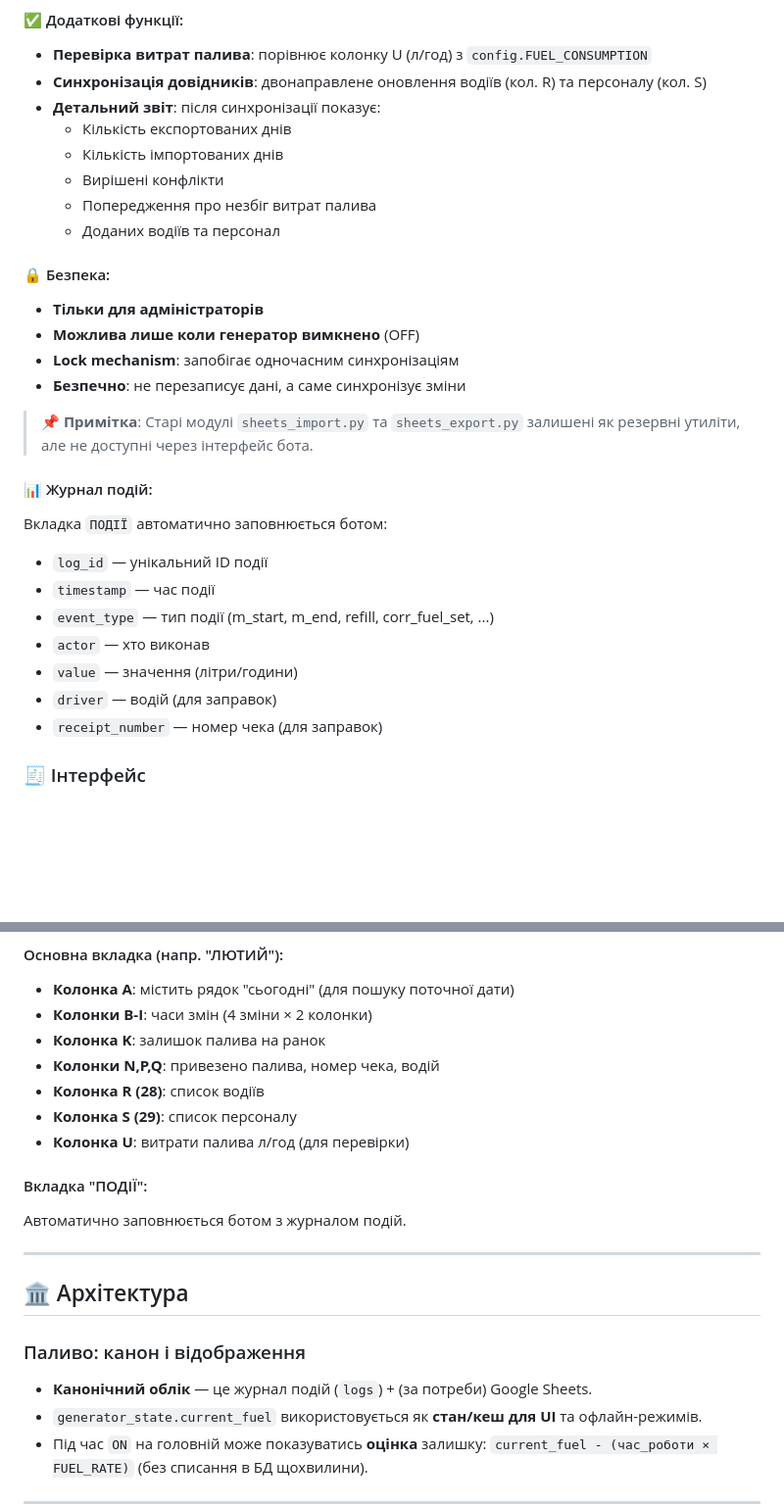
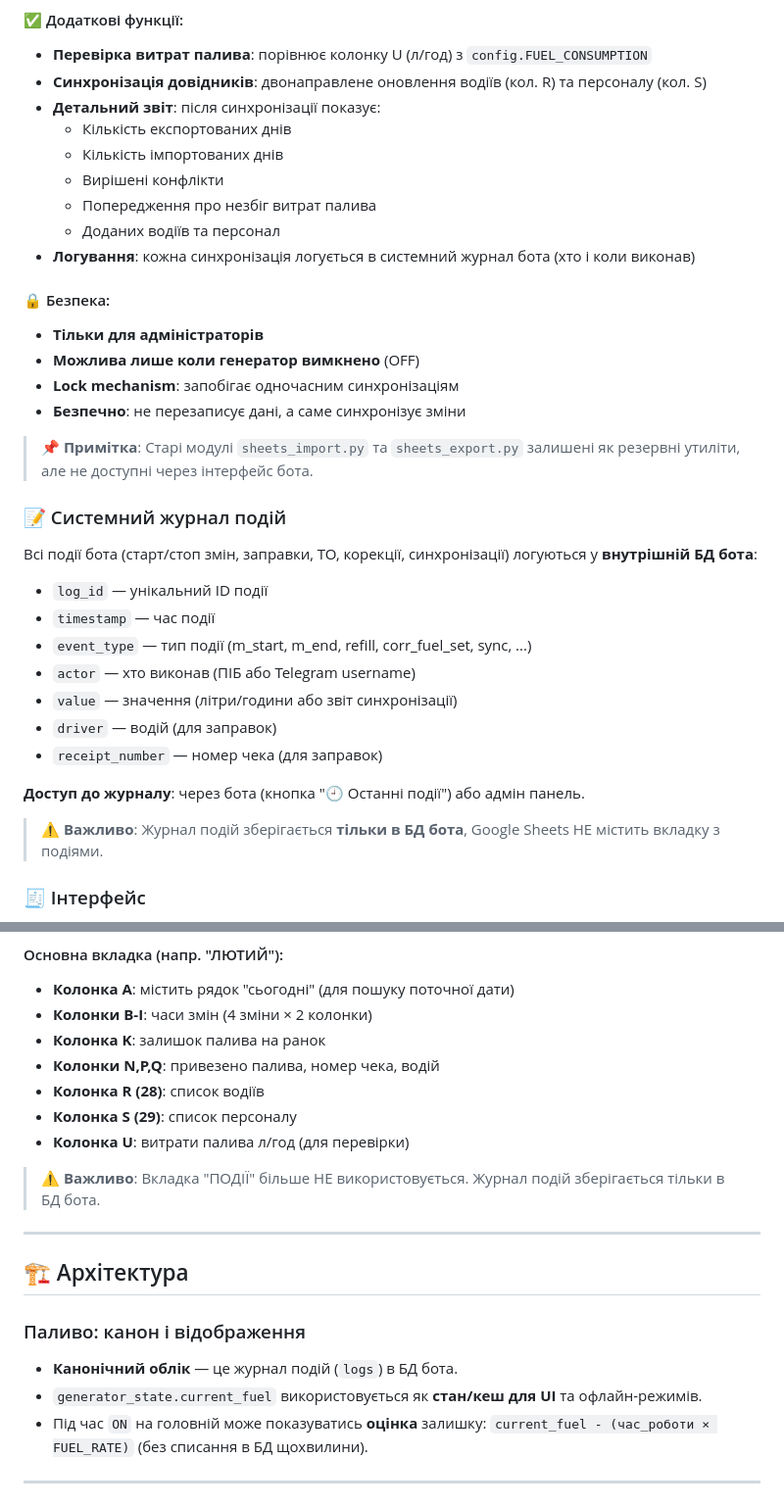
Before and after one commit to imeromua/generator_bot, a Markdown page: README.md, 2 parts joined by grey strips. Shown at 98% size. Rendered like a GitHub page; blank space fills up the shorter version.

Commit message:
Update README: remove ПОДІЇ sheet, clarify logs are internal only

```diff
--- a/README.md
+++ b/README.md
@@ -48,6 +48,7 @@ Telegram-бот для ведення роботи генератора: змі
   - Вирішені конфлікти
   - Попередження про незбіг витрат палива
   - Доданих водіїв та персонал
+- **Логування**: кожна синхронізація логується в системний журнал бота (хто і коли виконав)
 
 #### 🔒 Безпека:
 - **Тільки для адміністраторів**
@@ -57,15 +58,20 @@ Telegram-бот для ведення роботи генератора: змі
 
 > 📌 **Примітка**: Старі модулі `sheets_import.py` та `sheets_export.py` залишені як резервні утиліти, але не доступні через інтерфейс бота.
 
-#### 📊 Журнал подій:
-Вкладка `ПОДІЇ` автоматично заповнюється ботом:
+### 📝 Системний журнал подій
+
+Всі події бота (старт/стоп змін, заправки, ТО, корекції, синхронізації) логуються у **внутрішній БД бота**:
 - `log_id` — унікальний ID події
 - `timestamp` — час події
-- `event_type` — тип події (m_start, m_end, refill, corr_fuel_set, ...)
-- `actor` — хто виконав
-- `value` — значення (літри/години)
+- `event_type` — тип події (m_start, m_end, refill, corr_fuel_set, sync, ...)
+- `actor` — хто виконав (ПІБ або Telegram username)
+- `value` — значення (літри/години або звіт синхронізації)
 - `driver` — водій (для заправок)
 - `receipt_number` — номер чека (для заправок)
+
+**Доступ до журналу**: через бота (кнопка "🕘 Останні події") або адмін панель.
+
+> ⚠️ **Важливо**: Журнал подій зберігається **тільки в БД бота**, Google Sheets НЕ містить вкладку з подіями.
 
 ### 🧾 Інтерфейс
 - **Кольорові кнопки** (Telegram Bot API 9.4): Старт/Стоп/Паливо/Адмінка можуть відображатися з кольорами на підтримуваних клієнтах Telegram
@@ -184,16 +189,15 @@ SPARK_CHANGE_HOURS=100.0   # Інтервал заміни свічок
 - **Колонка S (29)**: список персоналу
 - **Колонка U**: витрати палива л/год (для перевірки)
 
-#### Вкладка "ПОДІЇ":
-Автоматично заповнюється ботом з журналом подій.
+> ⚠️ **Важливо**: Вкладка "ПОДІЇ" більше НЕ використовується. Журнал подій зберігається тільки в БД бота.
 
 ---
 
-## 🏛️ Архітектура
+## 🏗️ Архітектура
 
 ### Паливо: канон і відображення
 
-- **Канонічний облік** — це журнал подій (`logs`) + (за потреби) Google Sheets.
+- **Канонічний облік** — це журнал подій (`logs`) в БД бота.
 - `generator_state.current_fuel` використовується як **стан/кеш для UI** та офлайн-режимів.
 - Під час `ON` на головній може показуватись **оцінка** залишку: `current_fuel - (час_роботи × FUEL_RATE)` (без списання в БД щохвилини).
 
```
Also changed, not shown: other parts of README.md (+10 -6 lines).
